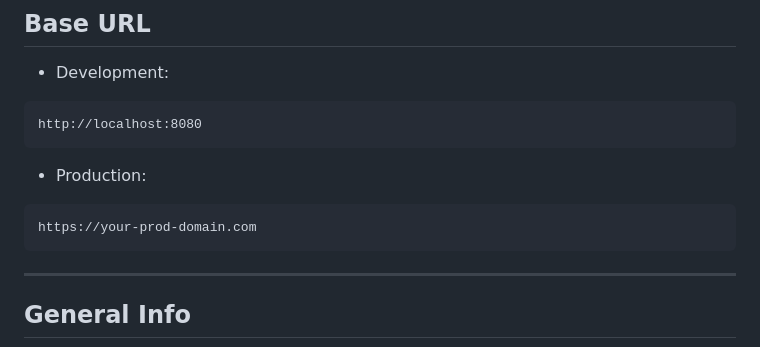
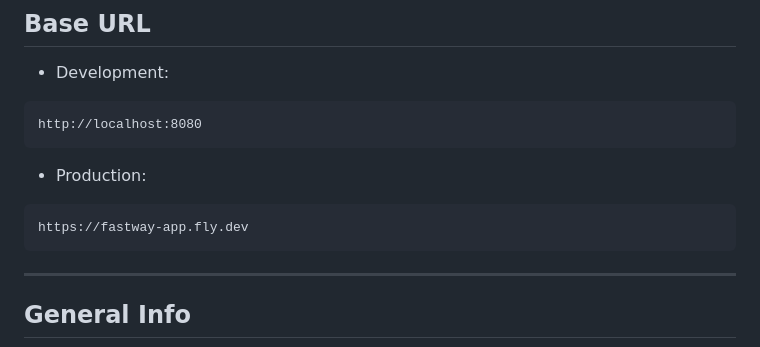
Before and after one commit to Stringboom/fastway-app, a Markdown page: SOQ.md, the part around the change. Drawn GitHub-style.

````diff
--- a/SOQ.md
+++ b/SOQ.md
@@ -98,7 +98,7 @@ http://localhost:8080
 
 - Production:
 ```
-https://your-prod-domain.com
+https://fastway-app.fly.dev
 ```
 
 ---
````
